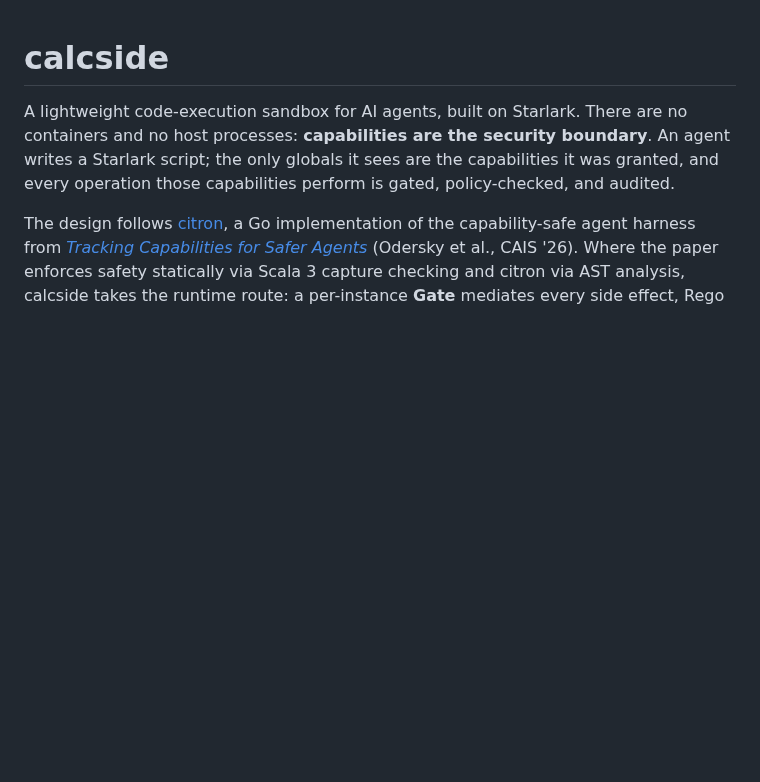
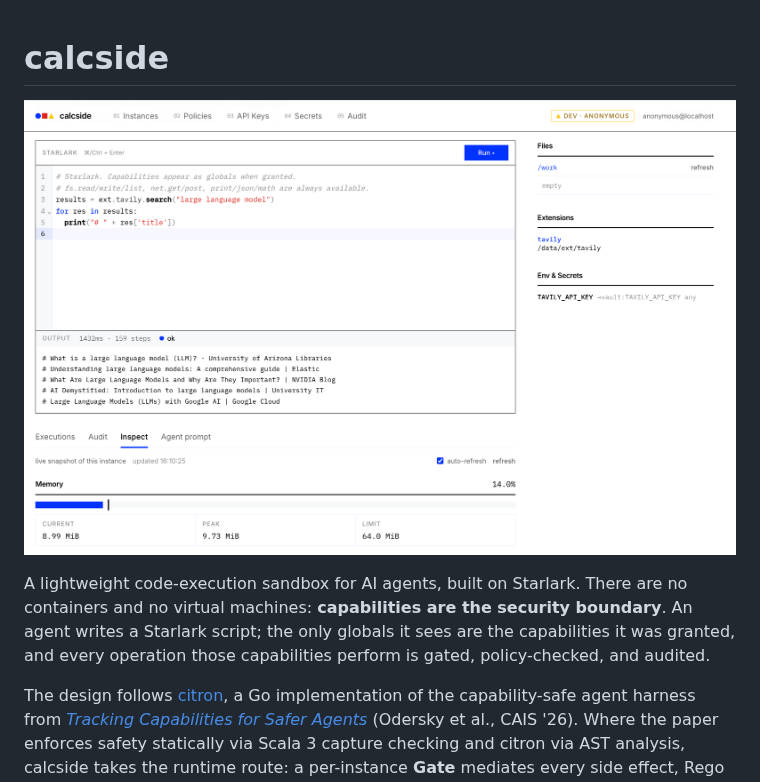
Before and after one commit to wylswz/calcside, a Markdown page: README.md, the part around the change. Rendered like a GitHub page; pictures changed too: docs/cover.png (added); blank space fills up the shorter version.

```diff
--- a/README.md
+++ b/README.md
@@ -1,6 +1,8 @@
 # calcside
 
-A lightweight code-execution sandbox for AI agents, built on Starlark. There are no containers and no host processes: **capabilities are the security boundary**. An agent writes a Starlark script; the only globals it sees are the capabilities it was granted, and every operation those capabilities perform is gated, policy-checked, and audited.
+![](./docs/cover.png)
+
+A lightweight code-execution sandbox for AI agents, built on Starlark. There are no containers and no virtual machines: **capabilities are the security boundary**. An agent writes a Starlark script; the only globals it sees are the capabilities it was granted, and every operation those capabilities perform is gated, policy-checked, and audited.
 
 The design follows [citron](https://github.com/mishudark/citron), a Go implementation of the capability-safe agent harness from *[Tracking Capabilities for Safer Agents](https://arxiv.org/abs/2603.00991)* (Odersky et al., CAIS '26). Where the paper enforces safety statically via Scala 3 capture checking and citron via AST analysis, calcside takes the runtime route: a per-instance **Gate** mediates every side effect, Rego policies can veto ops before and after they run, and secrets are injected into outbound requests at send time — scripts can reference them but never read them.
 
```
Also changed, not shown: 1 other file.
